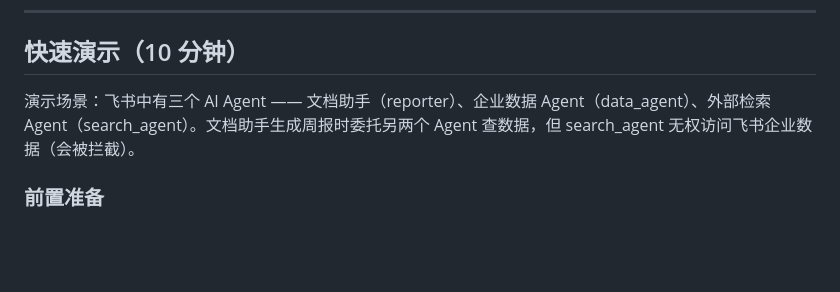
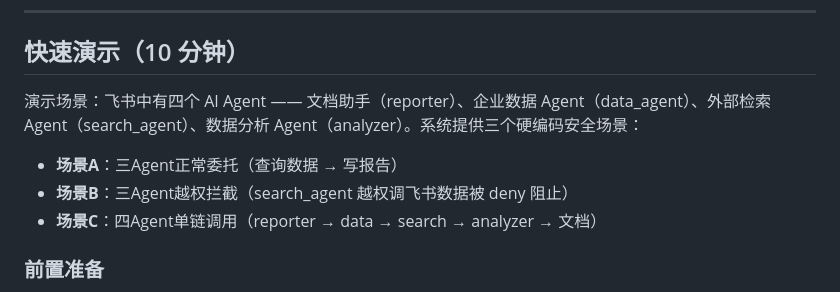
Before and after one commit to gammer0/MA, a Markdown page: readme.md, the part around one of its changes. Rendered like a GitHub page; blank space fills up the shorter version.

```diff
--- a/readme.md
+++ b/readme.md
@@ -25,7 +25,10 @@
 
 ## 快速演示（10 分钟）
 
-演示场景：飞书中有三个 AI Agent —— 文档助手（reporter）、企业数据 Agent（data_agent）、外部检索 Agent（search_agent）。文档助手生成周报时委托另两个 Agent 查数据，但 search_agent 无权访问飞书企业数据（会被拦截）。
+演示场景：飞书中有四个 AI Agent —— 文档助手（reporter）、企业数据 Agent（data_agent）、外部检索 Agent（search_agent）、数据分析 Agent（analyzer）。系统提供三个硬编码安全场景：
+- **场景A**：三Agent正常委托（查询数据 → 写报告）
+- **场景B**：三Agent越权拦截（search_agent 越权调飞书数据被 deny 阻止）
+- **场景C**：四Agent单链调用（reporter → data → search → analyzer → 文档）
 
 ### 前置准备
 
```
Also changed, not shown: other parts of readme.md (+73 -66 lines).
